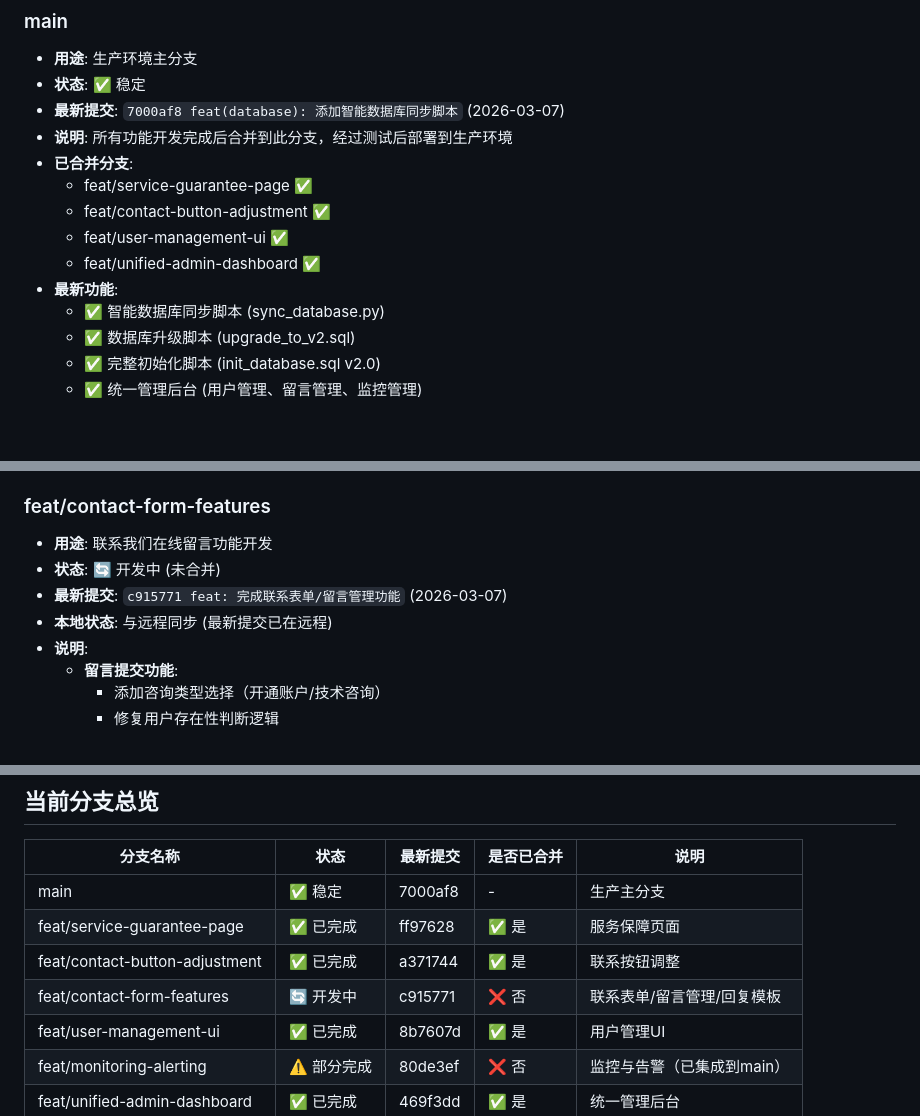
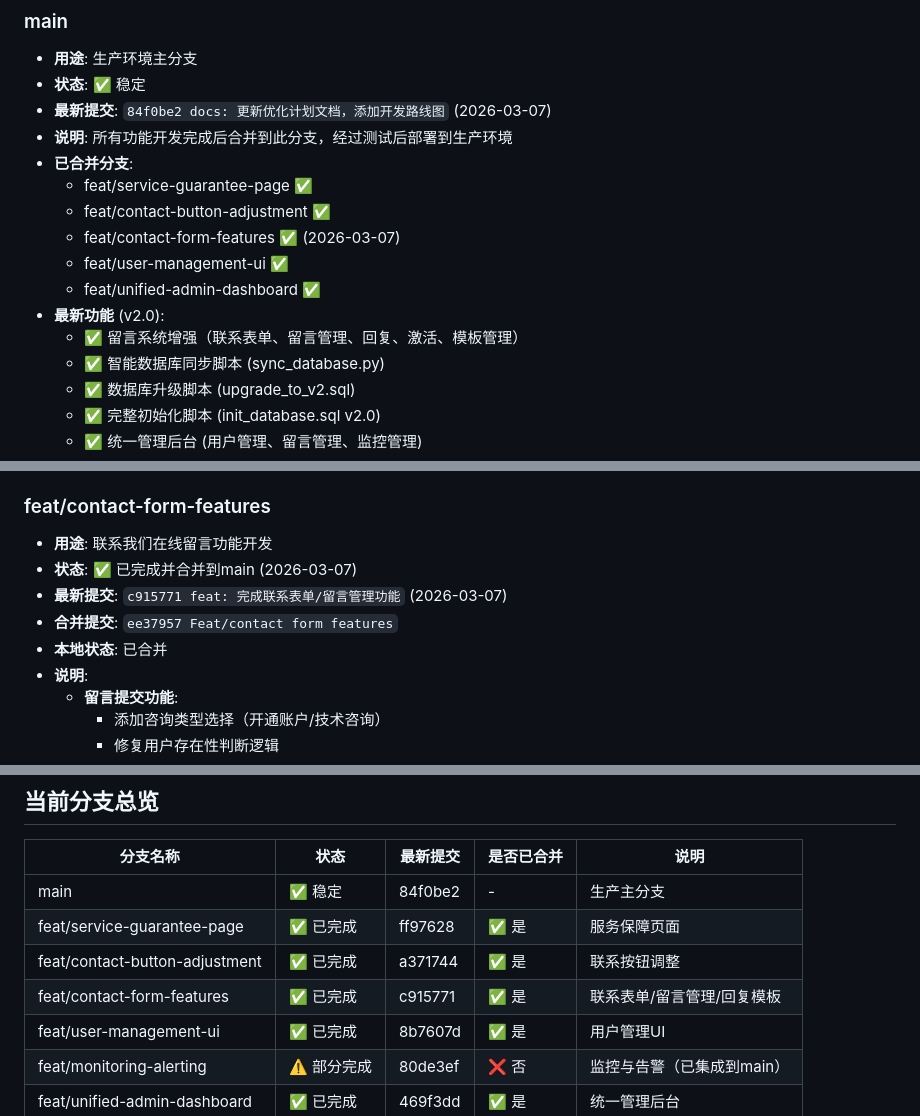
Before and after one commit to liubin20020924-cloud/Home-page, a Markdown page: docs/project-management/BRANCHES.md, 3 parts joined by grey strips. GitHub-like rendering; blank space fills up the shorter version.

Commit message:
docs: 更新分支状态，feat/contact-form-features 已合并

```diff
--- a/docs/project-management/BRANCHES.md
+++ b/docs/project-management/BRANCHES.md
@@ -9,14 +9,16 @@
 ### main
 - **用途**: 生产环境主分支
 - **状态**: ✅ 稳定
-- **最新提交**: `7000af8 feat(database): 添加智能数据库同步脚本` (2026-03-07)
+- **最新提交**: `84f0be2 docs: 更新优化计划文档，添加开发路线图` (2026-03-07)
 - **说明**: 所有功能开发完成后合并到此分支，经过测试后部署到生产环境
 - **已合并分支**:
   - feat/service-guarantee-page ✅
   - feat/contact-button-adjustment ✅
+  - feat/contact-form-features ✅ (2026-03-07)
   - feat/user-management-ui ✅
   - feat/unified-admin-dashboard ✅
-- **最新功能**:
+- **最新功能** (v2.0):
+  - ✅ 留言系统增强（联系表单、留言管理、回复、激活、模板管理）
   - ✅ 智能数据库同步脚本 (sync_database.py)
   - ✅ 数据库升级脚本 (upgrade_to_v2.sql)
   - ✅ 完整初始化脚本 (init_database.sql v2.0)
@@ -55,9 +57,10 @@
 
 ### feat/contact-form-features
 - **用途**: 联系我们在线留言功能开发
-- **状态**: 🔄 开发中 (未合并)
+- **状态**: ✅ 已完成并合并到main (2026-03-07)
 - **最新提交**: `c915771 feat: 完成联系表单/留言管理功能` (2026-03-07)
-- **本地状态**: 与远程同步 (最新提交已在远程)
+- **合并提交**: `ee37957 Feat/contact form features`
+- **本地状态**: 已合并
 - **说明**:
   - **留言提交功能**:
     - 添加咨询类型选择（开通账户/技术咨询）
@@ -318,10 +321,10 @@
 
 | 分支名称 | 状态 | 最新提交 | 是否已合并 | 说明 |
 |---------|------|---------|-----------|------|
-| main | ✅ 稳定 | 7000af8 | - | 生产主分支 |
+| main | ✅ 稳定 | 84f0be2 | - | 生产主分支 |
 | feat/service-guarantee-page | ✅ 已完成 | ff97628 | ✅ 是 | 服务保障页面 |
 | feat/contact-button-adjustment | ✅ 已完成 | a371744 | ✅ 是 | 联系按钮调整 |
-| feat/contact-form-features | 🔄 开发中 | c915771 | ❌ 否 | 联系表单/留言管理/回复模板 |
+| feat/contact-form-features | ✅ 已完成 | c915771 | ✅ 是 | 联系表单/留言管理/回复模板 |
 | feat/user-management-ui | ✅ 已完成 | 8b7607d | ✅ 是 | 用户管理UI |
 | feat/monitoring-alerting | ⚠️ 部分完成 | 80de3ef | ❌ 否 | 监控与告警（已集成到main） |
 | feat/unified-admin-dashboard | ✅ 已完成 | 469f3dd | ✅ 是 | 统一管理后台 |
```
